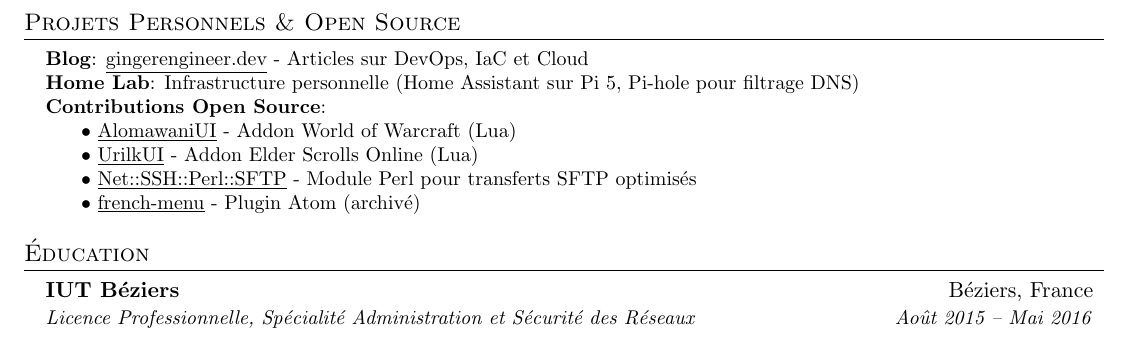
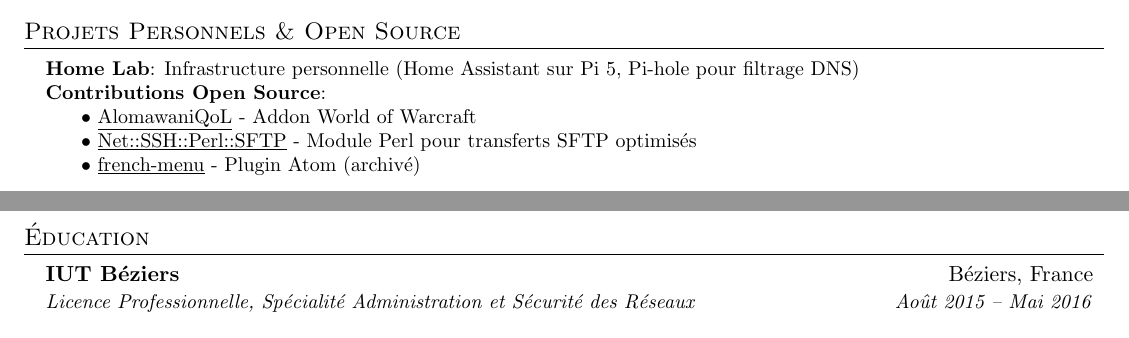
Before and after one commit to lamboley/lamboley-CV, a LaTeX document (main.tex): part of page 2 of 2 before the commit and two parts of pages 1 and 2 of 2 after it, the two joined at a grey line, cut so that both start at the same text. Compiled offline with pdfLaTeX.

Commit message:
Revise personal projects and contributions in main.tex
Updated personal projects section to remove blog link and modify open source contributions.

```diff
--- a/main.tex
+++ b/main.tex
@@ -171,11 +171,9 @@
 \section{Projets Personnels \& Open Source}
  \begin{itemize}[leftmargin=0.15in, label={}]
     \small{\item{
-     \textbf{Blog}: \href{https://gingerengineer.dev/}{\underline{gingerengineer.dev}} - Articles sur DevOps, IaC et Cloud \\
      \textbf{Home Lab}: Infrastructure personnelle (Home Assistant sur Pi 5, Pi-hole pour filtrage DNS) \\
      \textbf{Contributions Open Source}: \\
-     \hspace{0.2in} • \href{https://github.com/lamboley/AlomawaniUI}{\underline{AlomawaniUI}} - Addon World of Warcraft (Lua) \\
-     \hspace{0.2in} • \href{https://github.com/lamboley/UrilkUI}{\underline{UrilkUI}} - Addon Elder Scrolls Online (Lua) \\
+     \hspace{0.2in} • \href{https://github.com/lamboley/AlomawaniQoL}{\underline{AlomawaniQoL}} - Addon World of Warcraft \\
      \hspace{0.2in} • \href{https://github.com/lamboley/Net-SSH-Perl-SFTP}{\underline{Net::SSH::Perl::SFTP}} - Module Perl pour transferts SFTP optimisés \\
      \hspace{0.2in} • \href{https://github.com/lamboley/atom-french-menu}{\underline{french-menu}} - Plugin Atom (archivé)
     }}
```
